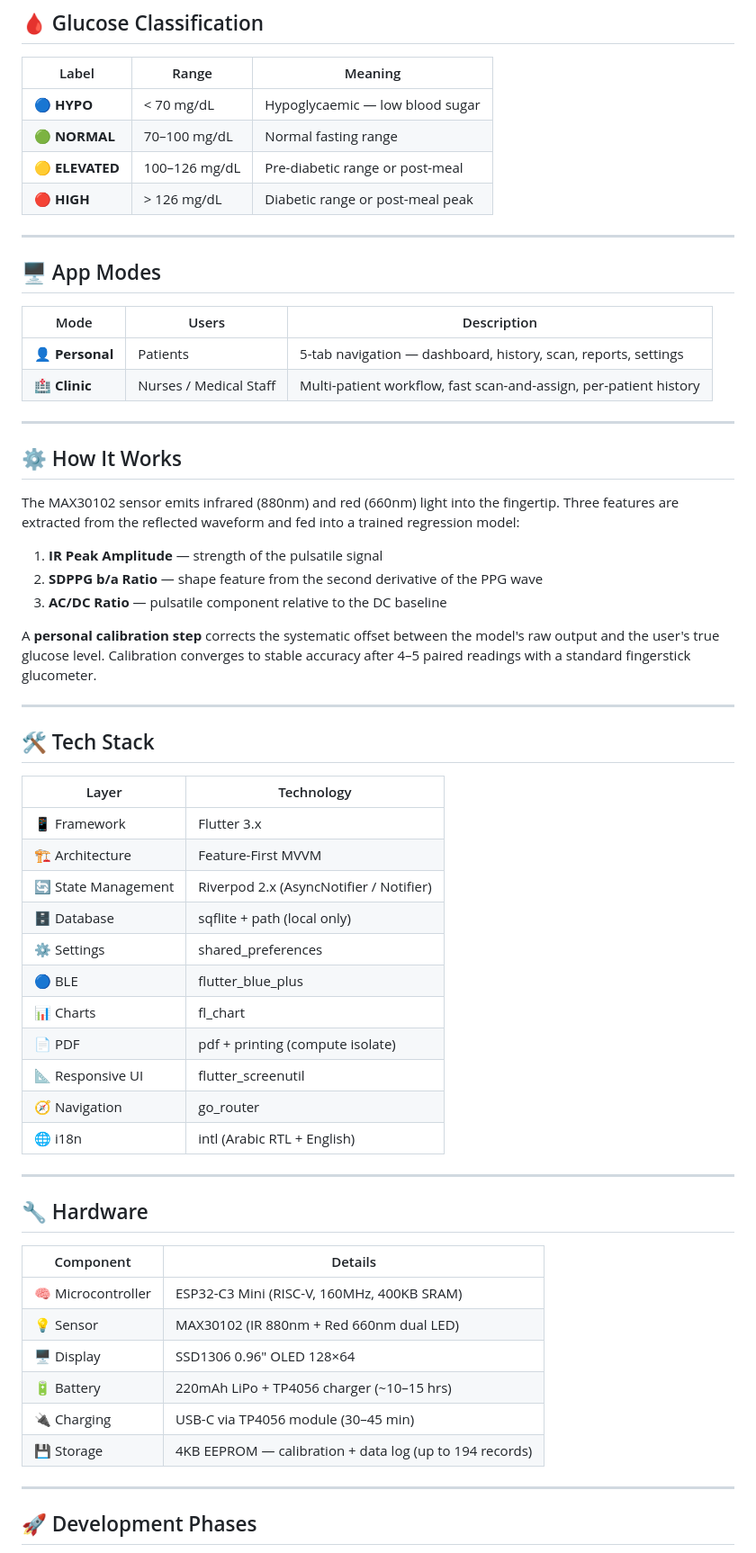
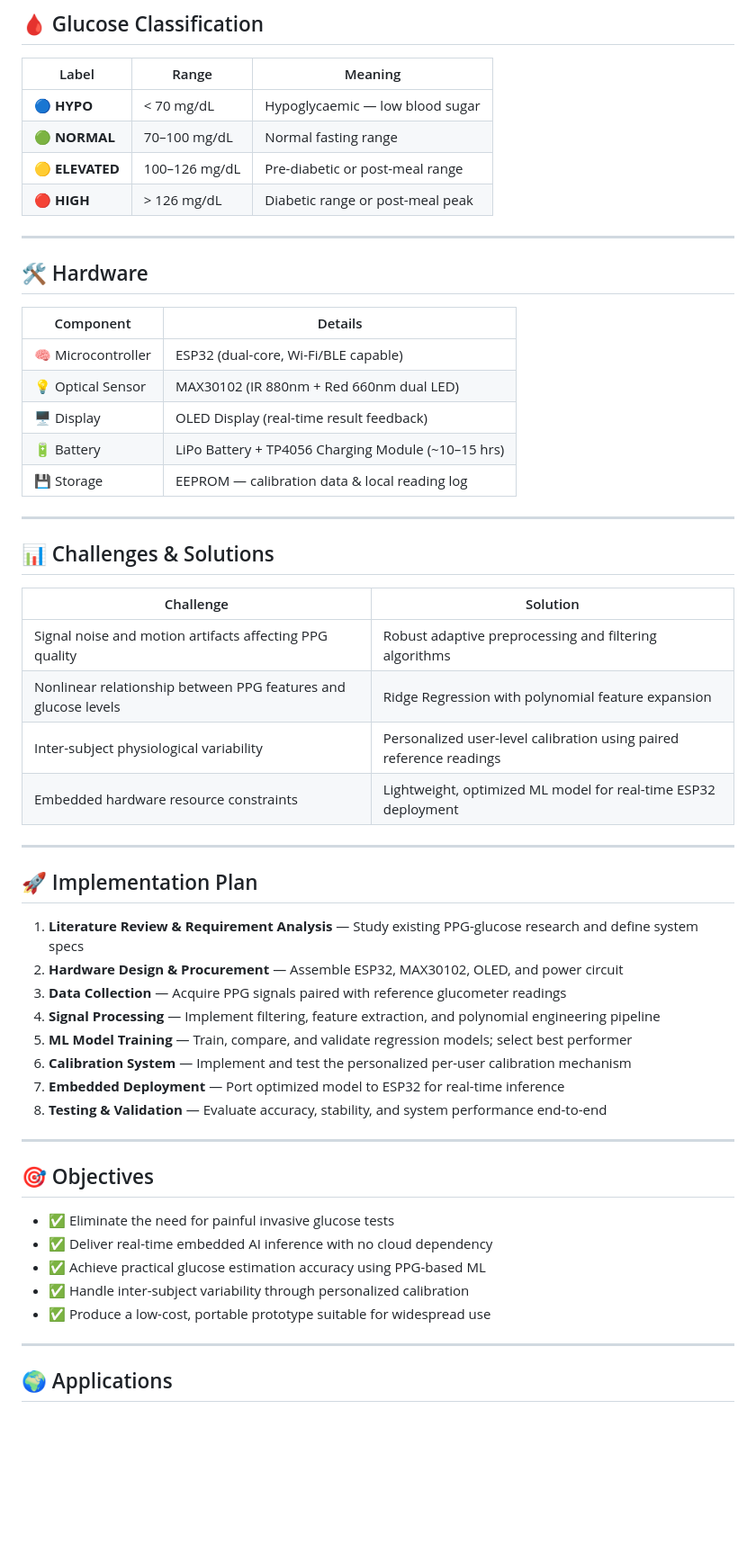
Before and after one commit to Tarekoma/Non-Invasive-Smart-Blood-Glucose-Monitoring-System, a Markdown page: README.md, the part around one of its changes. Shown at 90% size. Drawn GitHub-style; blank space fills up the shorter version.

```diff
--- a/README.md
+++ b/README.md
@@ -59,62 +105,56 @@ The hardware is built around an **ESP32-C3 Mini** microcontroller and a **MAX301
 |---|---|---|
 | 🔵 **HYPO** | < 70 mg/dL | Hypoglycaemic — low blood sugar |
 | 🟢 **NORMAL** | 70–100 mg/dL | Normal fasting range |
-| 🟡 **ELEVATED** | 100–126 mg/dL | Pre-diabetic range or post-meal |
+| 🟡 **ELEVATED** | 100–126 mg/dL | Pre-diabetic or post-meal range |
 | 🔴 **HIGH** | > 126 mg/dL | Diabetic range or post-meal peak |
 
 ---
 
-## 🖥️ App Modes
+## 🛠️ Hardware
 
-| Mode | Users | Description |
-|---|---|---|
-| 👤 **Personal** | Patients | 5-tab navigation — dashboard, history, scan, reports, settings |
-| 🏥 **Clinic** | Nurses / Medical Staff | Multi-patient workflow, fast scan-and-assign, per-patient history |
+| Component | Details |
+|---|---|
+| 🧠 Microcontroller | ESP32 (dual-core, Wi-Fi/BLE capable) |
+| 💡 Optical Sensor | MAX30102 (IR 880nm + Red 660nm dual LED) |
+| 🖥️ Display | OLED Display (real-time result feedback) |
+| 🔋 Battery | LiPo Battery + TP4056 Charging Module (~10–15 hrs) |
+| 💾 Storage | EEPROM — calibration data & local reading log |
 
 ---
 
-## ⚙️ How It Works
+## 📊 Challenges & Solutions
 
-The MAX30102 sensor emits infrared (880nm) and red (660nm) light into the fingertip. Three features are extracted from the reflected waveform and fed into a trained regression model:
-
-1. **IR Peak Amplitude** — strength of the pulsatile signal
-2. **SDPPG b/a Ratio** — shape feature from the second derivative of the PPG wave
-3. **AC/DC Ratio** — pulsatile component relative to the DC baseline
-
-A **personal calibration step** corrects the systematic offset between the model's raw output and the user's true glucose level. Calibration converges to stable accuracy after 4–5 paired readings with a standard fingerstick glucometer.
+| Challenge | Solution |
+|---|---|
+| Signal noise and motion artifacts affecting PPG quality | Robust adaptive preprocessing and filtering algorithms |
+| Nonlinear relationship between PPG features and glucose levels | Ridge Regression with polynomial feature expansion |
+| Inter-subject physiological variability | Personalized user-level calibration using paired reference readings |
+| Embedded hardware resource constraints | Lightweight, optimized ML model for real-time ESP32 deployment |
 
 ---
 
-## 🛠️ Tech Stack
+## 🚀 Implementation Plan
 
-| Layer | Technology |
-|---|---|
-| 📱 Framework | Flutter 3.x |
-| 🏗️ Architecture | Feature-First MVVM |
-| 🔄 State Management | Riverpod 2.x (AsyncNotifier / Notifier) |
-| 🗄️ Database | sqflite + path (local only) |
-| ⚙️ Settings | shared_preferences |
-| 🔵 BLE | flutter_blue_plus |
-| 📊 Charts | fl_chart |
-| 📄 PDF | pdf + printing (compute isolate) |
-| 📐 Responsive UI | flutter_screenutil |
-| 🧭 Navigation | go_router |
-| 🌐 i18n | intl (Arabic RTL + English) |
+1. **Literature Review & Requirement Analysis** — Study existing PPG-glucose research and define system specs
+2. **Hardware Design & Procurement** — Assemble ESP32, MAX30102, OLED, and power circuit
+3. **Data Collection** — Acquire PPG signals paired with reference glucometer readings
+4. **Signal Processing** — Implement filtering, feature extraction, and polynomial engineering pipeline
+5. **ML Model Training** — Train, compare, and validate regression models; select best performer
+6. **Calibration System** — Implement and test the personalized per-user calibration mechanism
+7. **Embedded Deployment** — Port optimized model to ESP32 for real-time inference
+8. **Testing & Validation** — Evaluate accuracy, stability, and system performance end-to-end
 
 ---
 
-## 🔧 Hardware
+## 🎯 Objectives
 
-| Component | Details |
-|---|---|
-| 🧠 Microcontroller | ESP32-C3 Mini (RISC-V, 160MHz, 400KB SRAM) |
-| 💡 Sensor | MAX30102 (IR 880nm + Red 660nm dual LED) |
-| 🖥️ Display | SSD1306 0.96" OLED 128×64 |
-| 🔋 Battery | 220mAh LiPo + TP4056 charger (~10–15 hrs) |
-| 🔌 Charging | USB-C via TP4056 module (30–45 min) |
-| 💾 Storage | 4KB EEPROM — calibration + data log (up to 194 records) |
+- ✅ Eliminate the need for painful invasive glucose tests
+- ✅ Deliver real-time embedded AI inference with no cloud dependency
+- ✅ Achieve practical glucose estimation accuracy using PPG-based ML
+- ✅ Handle inter-subject variability through personalized calibration
+- ✅ Produce a low-cost, portable prototype suitable for widespread use
 
 ---
 
-## 🚀 Development Phases
+## 🌍 Applications
 
```
Also changed, not shown: other parts of README.md (+75 -53 lines).
